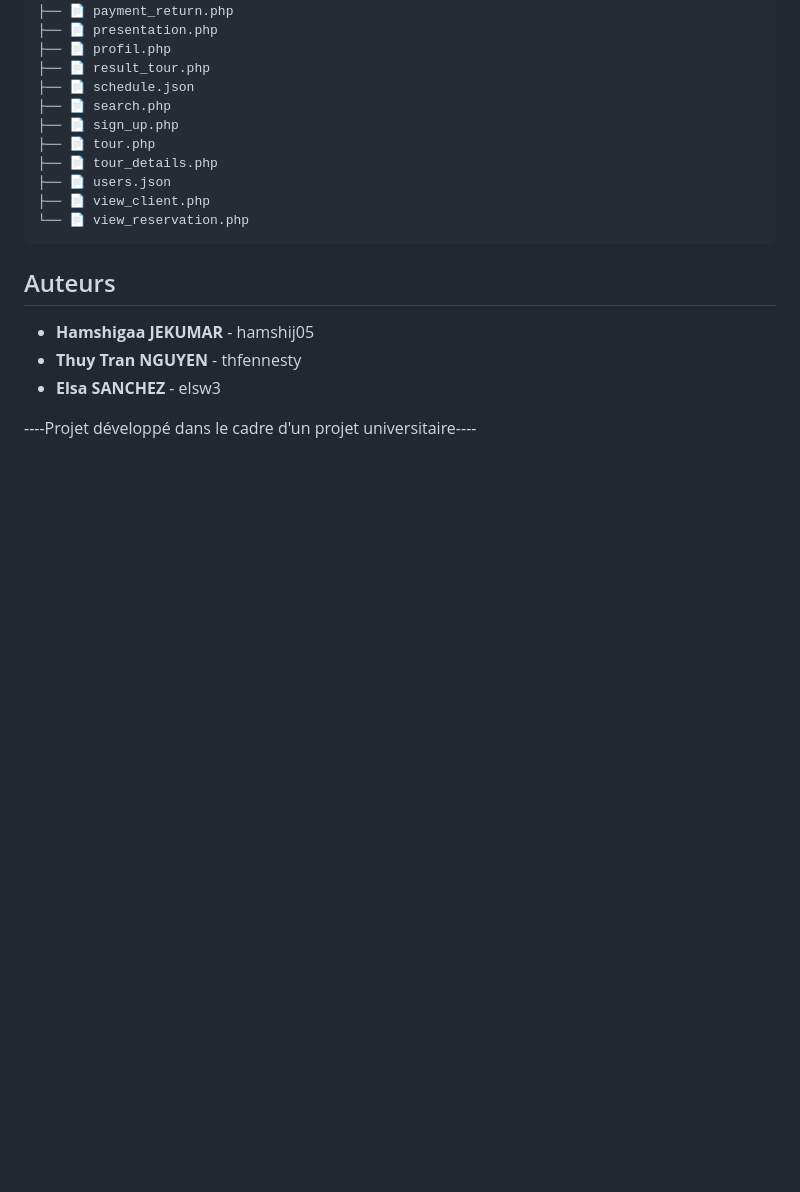
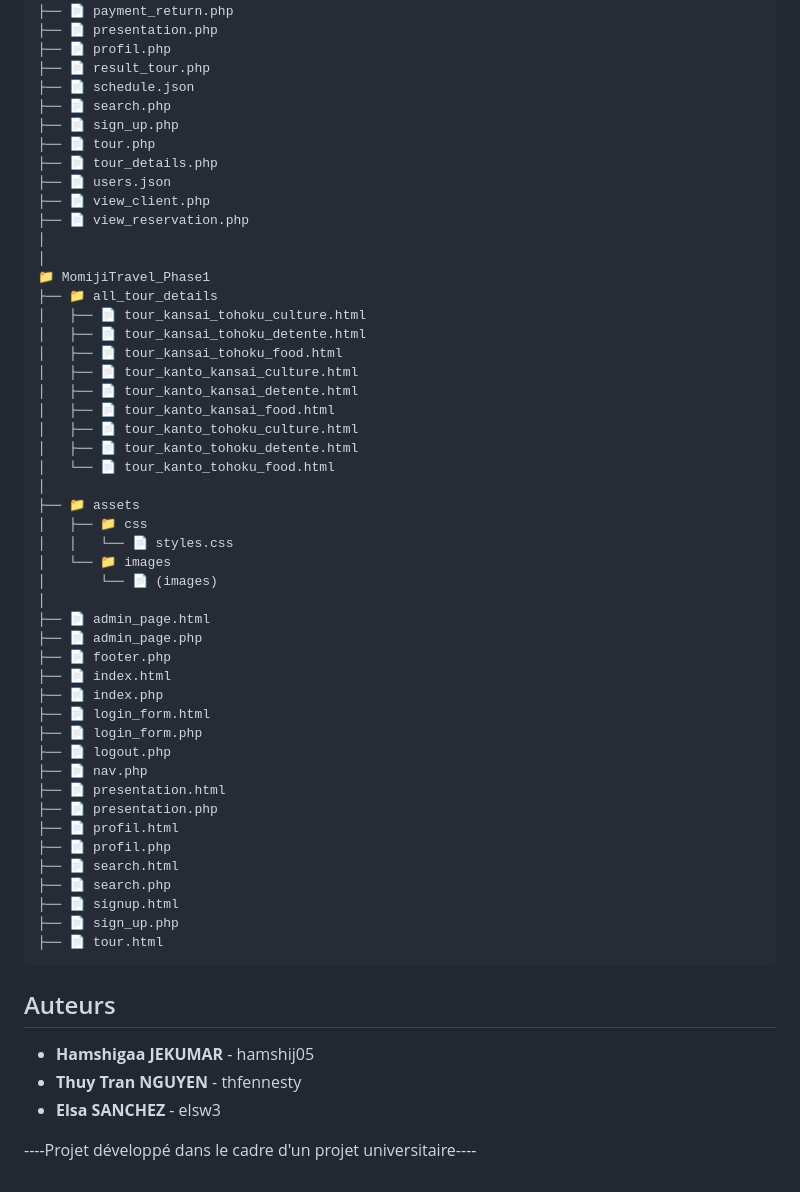
Before and after one commit to hamshij05/CY_Click-journeY_NJS, a Markdown page: README.md, the part around one of its changes. GitHub-like rendering; blank space fills up the shorter version.

````diff
--- a/README.md
+++ b/README.md
@@ -130,7 +184,45 @@ schedule.json : informations sur les circuits et horaires
 ├── 📄 tour_details.php
 ├── 📄 users.json
 ├── 📄 view_client.php
-└── 📄 view_reservation.php
+├── 📄 view_reservation.php
+│
+│
+📁 MomijiTravel_Phase1
+├── 📁 all_tour_details
+│   ├── 📄 tour_kansai_tohoku_culture.html
+│   ├── 📄 tour_kansai_tohoku_detente.html
+│   ├── 📄 tour_kansai_tohoku_food.html
+│   ├── 📄 tour_kanto_kansai_culture.html
+│   ├── 📄 tour_kanto_kansai_detente.html
+│   ├── 📄 tour_kanto_kansai_food.html
+│   ├── 📄 tour_kanto_tohoku_culture.html
+│   ├── 📄 tour_kanto_tohoku_detente.html
+│   └── 📄 tour_kanto_tohoku_food.html
+│
+├── 📁 assets
+│   ├── 📁 css
+│   │   └── 📄 styles.css
+│   └── 📁 images
+│       └── 📄 (images)
+│
+├── 📄 admin_page.html
+├── 📄 admin_page.php
+├── 📄 footer.php
+├── 📄 index.html
+├── 📄 index.php
+├── 📄 login_form.html
+├── 📄 login_form.php
+├── 📄 logout.php
+├── 📄 nav.php
+├── 📄 presentation.html
+├── 📄 presentation.php
+├── 📄 profil.html
+├── 📄 profil.php
+├── 📄 search.html
+├── 📄 search.php
+├── 📄 signup.html
+├── 📄 sign_up.php
+├── 📄 tour.html
 ```
 
 
````
Also changed, not shown: other parts of README.md (+56 -2 lines).
